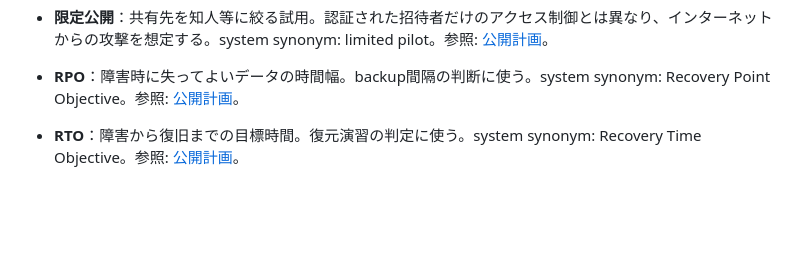
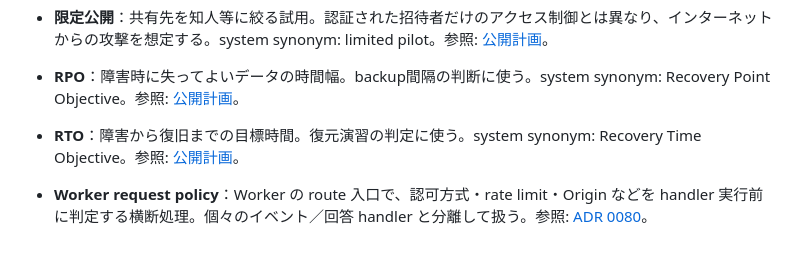
Before and after one commit to velengel/tsunoru, a Markdown page: docs/ubiquitous-language.md, the part around the change. GitHub-like rendering; blank space fills up the shorter version.

Commit message:
docs: record Worker responsibility refactor
why
Document the maintainability boundary before implementation.

what
Add Story 0042, ADR 0080, and the Worker request policy term.

```diff
--- a/docs/ubiquitous-language.md
+++ b/docs/ubiquitous-language.md
@@ -386,3 +386,5 @@
 - **限定公開**：共有先を知人等に絞る試用。認証された招待者だけのアクセス制御とは異なり、インターネットからの攻撃を想定する。system synonym: limited pilot。参照: [公開計画](reports/0021-publication-plan.md)。
 - **RPO**：障害時に失ってよいデータの時間幅。backup間隔の判断に使う。system synonym: Recovery Point Objective。参照: [公開計画](reports/0021-publication-plan.md)。
 - **RTO**：障害から復旧までの目標時間。復元演習の判定に使う。system synonym: Recovery Time Objective。参照: [公開計画](reports/0021-publication-plan.md)。
+
+- **Worker request policy**：Worker の route 入口で、認可方式・rate limit・Origin などを handler 実行前に判定する横断処理。個々のイベント／回答 handler と分離して扱う。参照: [ADR 0080](ADR/0080-separate-worker-responsibilities.md)。
```
Also changed, not shown: docs/ADR/0080-separate-worker-responsibilities.md (added, +15 -0 lines), docs/story/0042-refactor-worker-responsibilities.md (added, +19 -0 lines).
